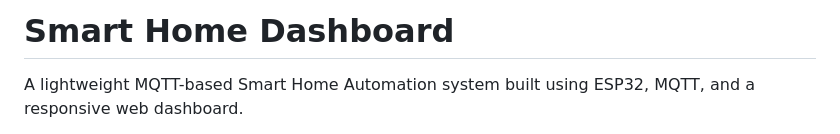
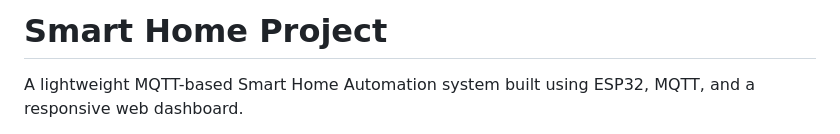
Before and after one commit to Aadhil-M/home-automation, a Markdown page: README.md, the part around the change. Rendered like a GitHub page.

```diff
--- a/README.md
+++ b/README.md
@@ -1,4 +1,4 @@
-# Smart Home Dashboard
+# Smart Home Project
 
 A lightweight MQTT-based Smart Home Automation system built using ESP32, MQTT, and a responsive web dashboard.
 
```
